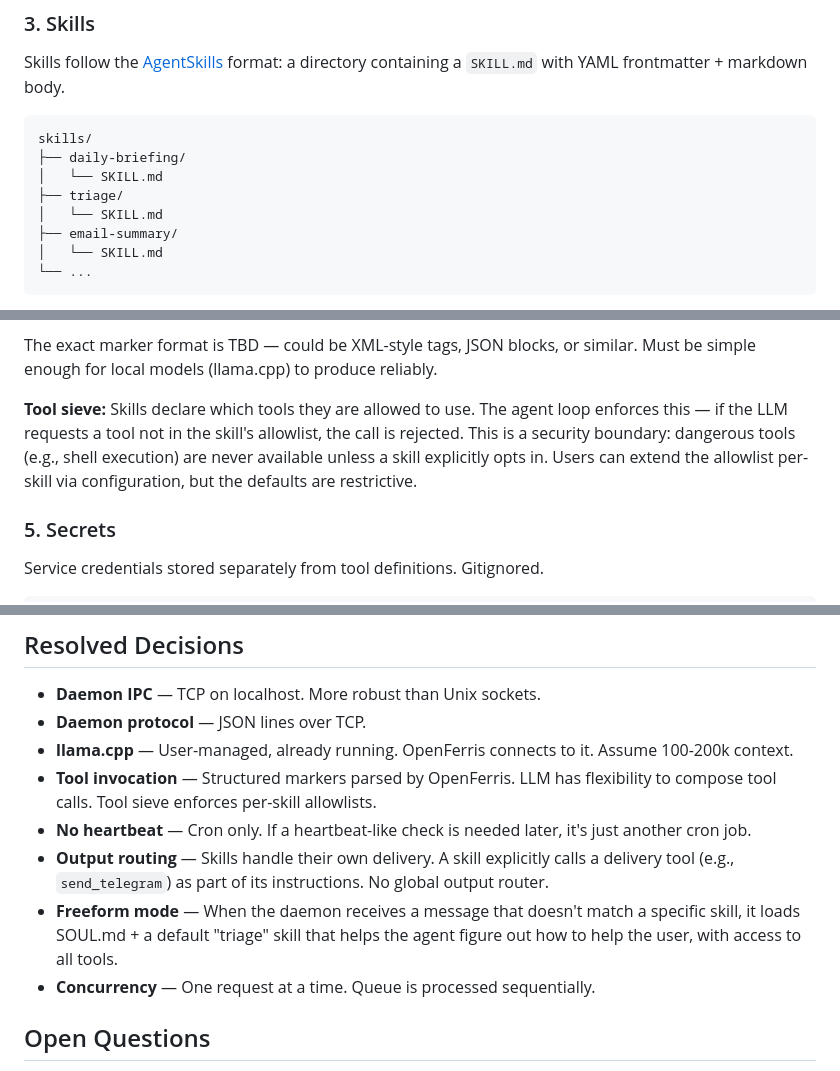
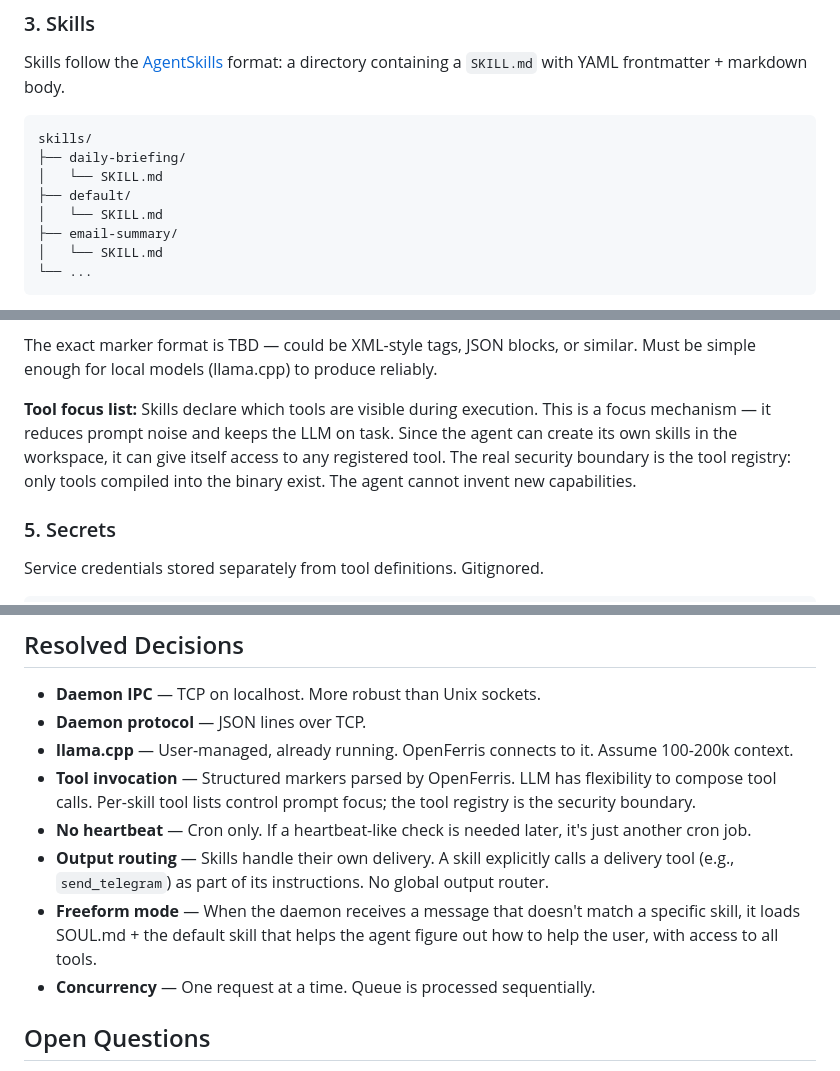
Before and after one commit to domZippilli/openferris, a Markdown page: SPEC.md, 3 parts joined by grey strips. Rendered like a GitHub page.

```diff
--- a/SPEC.md
+++ b/SPEC.md
@@ -73,7 +73,7 @@ Skills follow the [AgentSkills](https://agentskills.io) format: a directory cont
 skills/
 ├── daily-briefing/
 │   └── SKILL.md
-├── triage/
+├── default/
 │   └── SKILL.md
 ├── email-summary/
 │   └── SKILL.md
@@ -115,7 +115,7 @@ Tool invocation flow (simplified, not native LLM function calling):
 
 The exact marker format is TBD — could be XML-style tags, JSON blocks, or similar. Must be simple enough for local models (llama.cpp) to produce reliably.
 
-**Tool sieve:** Skills declare which tools they are allowed to use. The agent loop enforces this — if the LLM requests a tool not in the skill's allowlist, the call is rejected. This is a security boundary: dangerous tools (e.g., shell execution) are never available unless a skill explicitly opts in. Users can extend the allowlist per-skill via configuration, but the defaults are restrictive.
+**Tool focus list:** Skills declare which tools are visible during execution. This is a focus mechanism — it reduces prompt noise and keeps the LLM on task. Since the agent can create its own skills in the workspace, it can give itself access to any registered tool. The real security boundary is the tool registry: only tools compiled into the binary exist. The agent cannot invent new capabilities.
 
 ### 5. Secrets
 
@@ -281,10 +281,10 @@ openferris/
 - **Daemon IPC** — TCP on localhost. More robust than Unix sockets.
 - **Daemon protocol** — JSON lines over TCP.
 - **llama.cpp** — User-managed, already running. OpenFerris connects to it. Assume 100-200k context.
-- **Tool invocation** — Structured markers parsed by OpenFerris. LLM has flexibility to compose tool calls. Tool sieve enforces per-skill allowlists.
+- **Tool invocation** — Structured markers parsed by OpenFerris. LLM has flexibility to compose tool calls. Per-skill tool lists control prompt focus; the tool registry is the security boundary.
 - **No heartbeat** — Cron only. If a heartbeat-like check is needed later, it's just another cron job.
 - **Output routing** — Skills handle their own delivery. A skill explicitly calls a delivery tool (e.g., `send_telegram`) as part of its instructions. No global output router.
-- **Freeform mode** — When the daemon receives a message that doesn't match a specific skill, it loads SOUL.md + a default "triage" skill that helps the agent figure out how to help the user, with access to all tools.
+- **Freeform mode** — When the daemon receives a message that doesn't match a specific skill, it loads SOUL.md + the default skill that helps the agent figure out how to help the user, with access to all tools.
 - **Concurrency** — One request at a time. Queue is processed sequentially.
 
 ## Open Questions
```
Also changed, not shown: other parts of SPEC.md (+3 -3 lines), README.md (+5 -3 lines).
